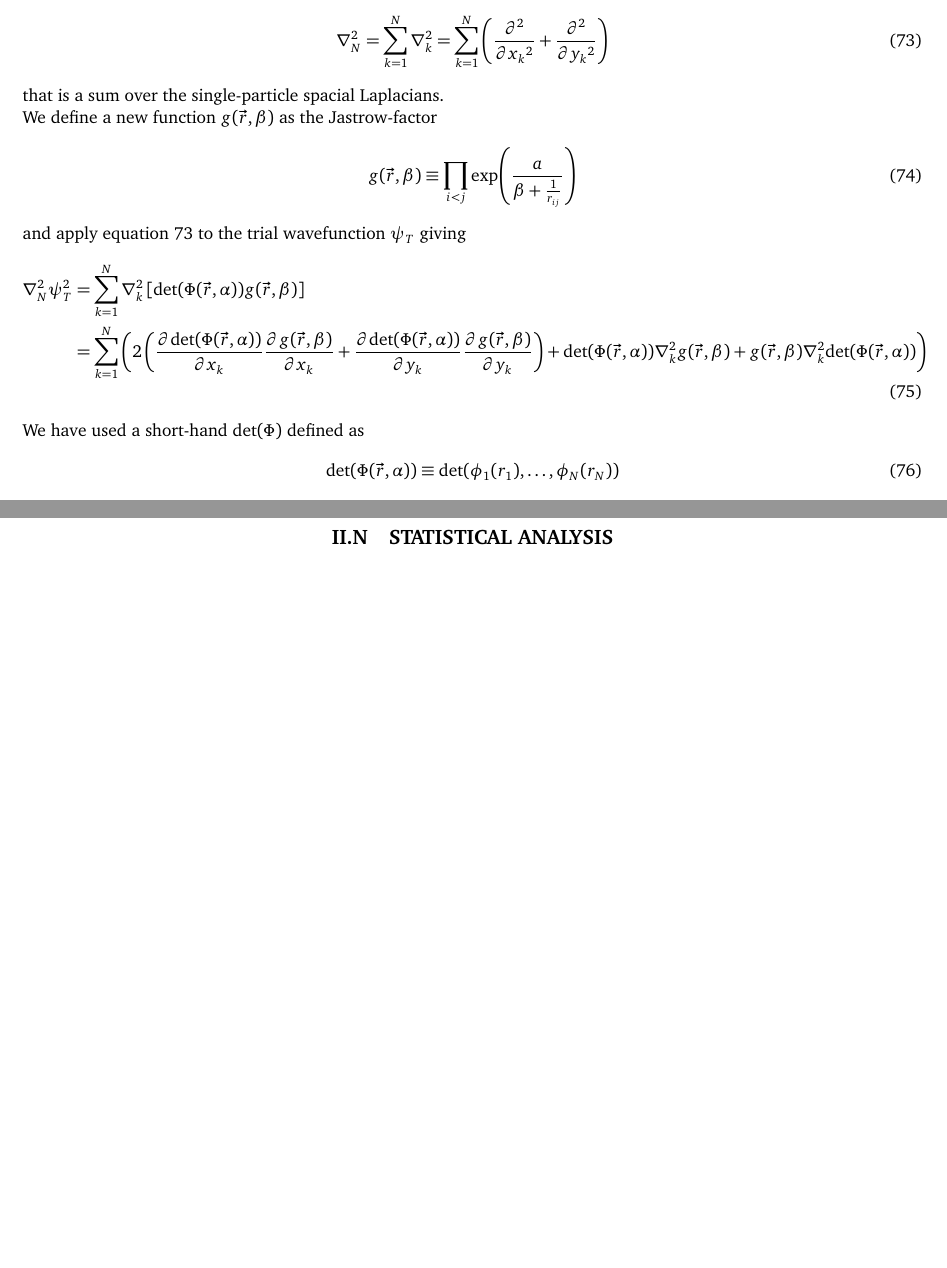
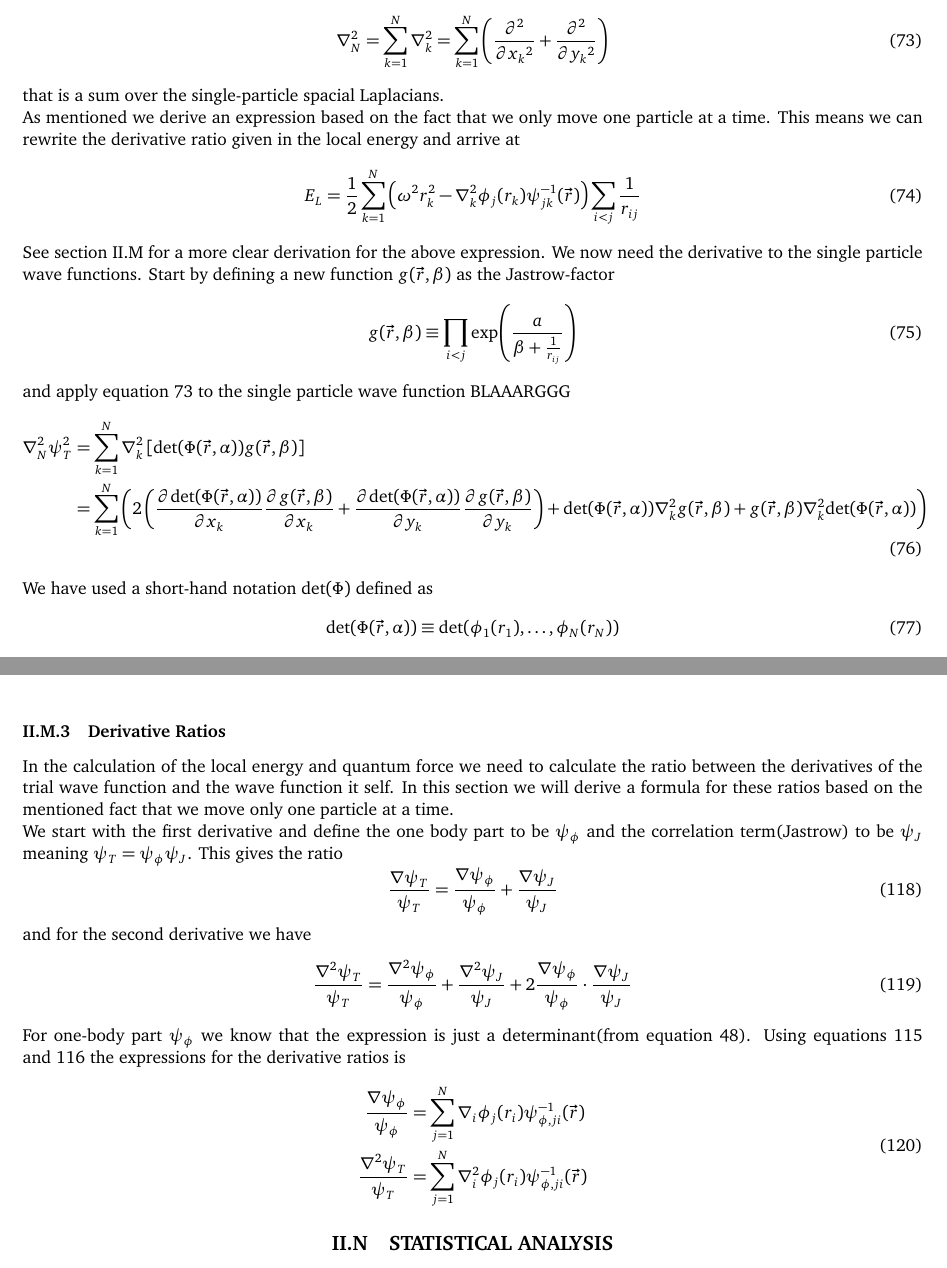
Before and after one commit to Oo1Insane1oO/FYS4411, a LaTeX document (project2/text/project2.tex): two parts of pages 9 and 14 of 16 before the commit and two parts of pages 9 and 15 of 17 after it, joined at a grey line, cut so that both start at the same text, the shorter picture padded with empty space. Compiled offline with pdfLaTeX.

Commit message:
fixing derivatives

```diff
--- a/project2/text/project2.tex
+++ b/project2/text/project2.tex
@@ -938,12 +938,25 @@
             \label{eq:nablaN}
         \end{equation}
     that is a sum over the single-particle spacial Laplacians. \\
-    We define a new function $g(\vec{r},\beta)$ as the Jastrow-factor
+    As mentioned we derive an expression based on the fact that we only move
+    one particle at a time. This means we can rewrite the derivative ratio
+    given in the local energy and arrive at
+        \begin{equation}
+            E_L = \frac{1}{2}\suml{k}{N}\left(\omega^2r^2_k -
+            \nabla^2_k\phi_j(r_k)\psi^{-1}_{jk}(\vec{r})\right)
+            \sum\limits_{i<j} \frac{1}{r_{ij}}
+            \label{eq:ELgenfir}
+        \end{equation}
+    See \Autoref{sub:optimization} for a more clear derivation for the above
+    expression. We now need the derivative to the single particle wave
+    functions. Start by defining a new function $g(\vec{r},\beta)$ as the
+    Jastrow-factor
         \begin{equation}
             g(\vec{r},\beta) \equiv \prod_{i<j} \gJ
             \label{eq:g}
         \end{equation}
-    and apply \Autoref{eq:nablaN} to the trial wavefunction $\psi_T$ giving
+    and apply \Autoref{eq:nablaN} to the single particle wave function
+    BLAAARGGG
         \begin{align}
             \nabla^2_N\psi^2_T &=
             \suml{k}{N}\nabla^2_k\left[\det(\Phi(\vec{r},\alpha))
@@ -952,7 +965,7 @@
             {\det(\Phi(\vec{r},\alpha))}\right)
             \label{eq:lapPsiT1}
         \end{align}
-    We have used a short-hand $\det(\Phi)$ defined as
+    We have used a short-hand notation $\det(\Phi)$ defined as
         \begin{equation}
             \det(\Phi(\vec{r},\alpha)) \equiv
             \det(\phi_1(r_1),\dots,\phi_N(r_N))
@@ -1453,6 +1487,42 @@
             \label{eq:InvUpdate}
         \end{equation}
     as described by Sherman and Morris \cite{vmc,shermorInv}.
+
+\subsubsection{Derivative Ratios}
+\label{ssub:derivative_ratios}
+    In the calculation of the local energy and quantum force we need to
+    calculate the ratio between the derivatives of the trial wave function and
+    the wave function it self. In this section we will derive a formula for
+    these ratios based on the mentioned fact that we move only one particle at
+    a time. \\
+    We start with the first derivative and define the one body part to be
+    $\psi_{\phi}$ and the correlation term(Jastrow) to be $\psi_J$ meaning
+    $\psi_T=\psi_{\phi}\psi_J$. This gives the ratio
+        \begin{equation}
+            \frac{\nabla\psi_T}{\psi_T} = \frac{\nabla\psi_{\phi}}{\psi_{\phi}}
+            + \frac{\nabla\psi_J}{\psi_J}
+            \label{eq:optfirstdirrat}
+        \end{equation}
+    and for the second derivative we have
+        \begin{equation}
+            \frac{\nabla^2\psi_T}{\psi_T} =
+            \frac{\nabla^2\psi_{\phi}}{\psi_{\phi}} +
+            \frac{\nabla^2\psi_J}{\psi_J} +
+            2\frac{\nabla\psi_{\phi}}{\psi_{\phi}} \cdot
+            \frac{\nabla\psi_J}{\psi_J}
+            \label{eq:optseconddirrat}
+        \end{equation}
+    For one-body part $\psi_{\phi}$ we know that the expression is just a
+    determinant(from \Autoref{eq:psiT}). Using \Autoref{eq:Rder,eq:Rdersec} the
+    expressions for the derivative ratios is
+        \begin{equation}
+            \begin{aligned}
+                \frac{\nabla\psi_{\phi}}{\psi_{\phi}} &=
+                \suml{j}{N}\nabla_i\phi_j(r_i)\psi_{\phi,ji}^{-1}(\vec{r}) \\
+                \frac{\nabla^2\psi_T}{\psi_T} &=
+                \suml{j}{N}\nabla^2_i\phi_j(r_i)\psi_{\phi,ji}^{-1}(\vec{r})
+            \end{aligned}
+        \end{equation}
 
 \subsection{STATISTICAL ANALYSIS}
 \label{sub:statistical_analysis}
```
Also changed, not shown: project2/text/project2.pdf, project2/text/project2.tex (43 more changed lines), 3 other files.
